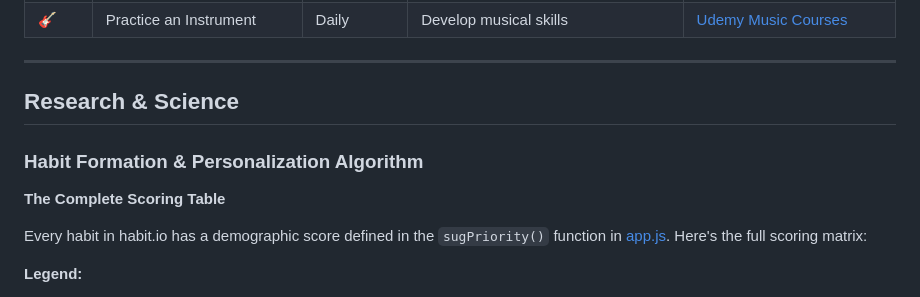
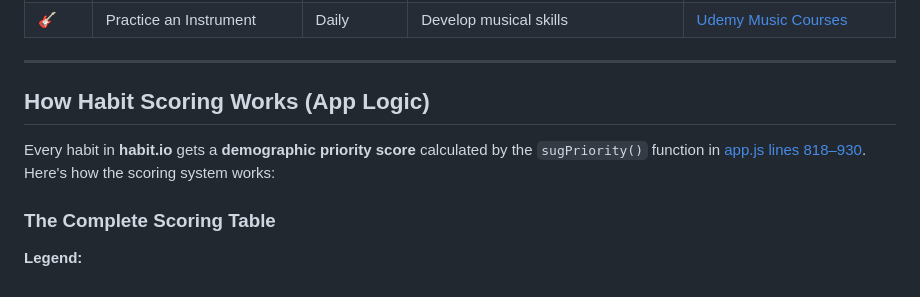
Before and after one commit to RafalSladek/habitio, a Markdown page: docs/habits.md, the part around one of its changes. Drawn GitHub-style.

```diff
--- a/docs/habits.md
+++ b/docs/habits.md
@@ -177,13 +164,11 @@ The scoring algorithm uses evidence-based research:
 
 ---
 
-## Research & Science
+## How Habit Scoring Works (App Logic)
 
-### Habit Formation & Personalization Algorithm
+Every habit in **habit.io** gets a **demographic priority score** calculated by the `sugPriority()` function in [app.js lines 818–930](https://github.com/RafalSladek/habitio/blob/main/app.js#L818-L930). Here's how the scoring system works:
 
-**The Complete Scoring Table**
-
-Every habit in habit.io has a demographic score defined in the `sugPriority()` function in [app.js](https://github.com/RafalSladek/habitio/blob/main/app.js#L818-L930). Here's the full scoring matrix:
+### The Complete Scoring Table
 
 **Legend:**
 - Score of **4** = Critical priority for that demographic
```
Also changed, not shown: other parts of docs/habits.md (+15 -15 lines).
